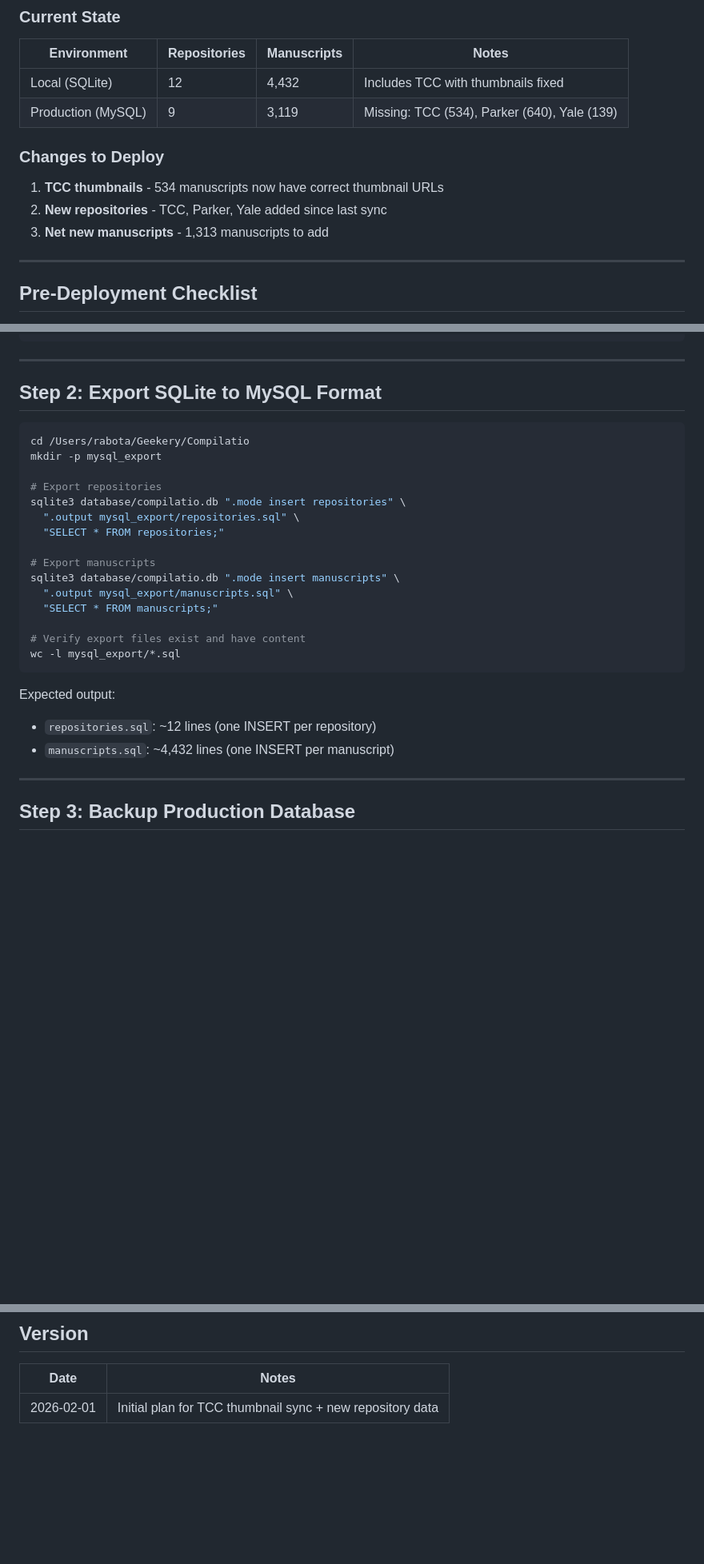
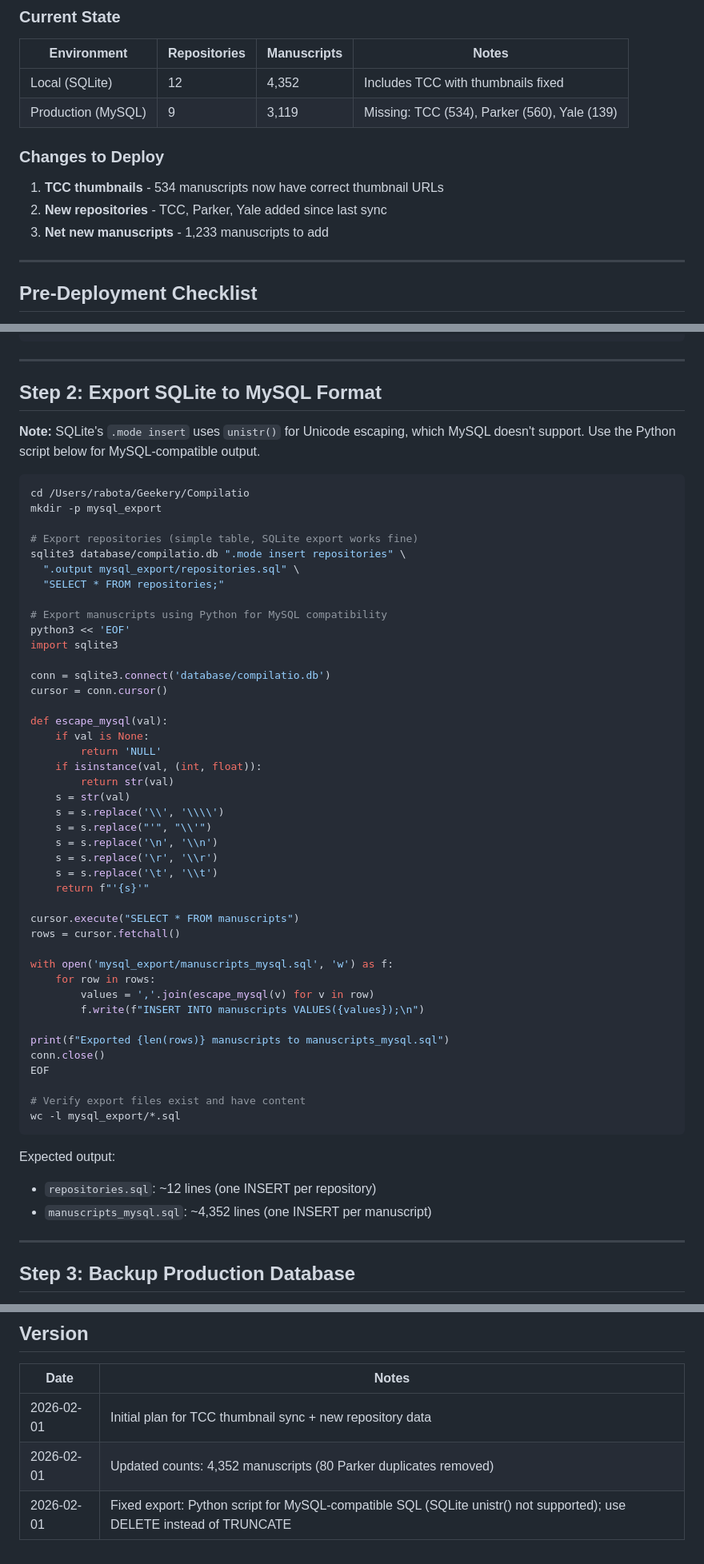
Before and after one commit to lutefiasco/Compilatio, a Markdown page: docs/plans/2026-02-01-Database-Sync-to-Production.md, 3 parts joined by grey strips. Shown at 80% size. Rendered like a GitHub page; blank space fills up the shorter version.

Commit message:
Update sync plan: MySQL-compatible export process
- Use Python script for manuscripts (SQLite unistr() not supported in MySQL)
- Use DELETE instead of TRUNCATE (FK constraint workaround)
- Update file references to manuscripts_mysql.sql

Co-Authored-By: Claude Opus 4.5 <noreply@anthropic.com>

````diff
--- a/docs/plans/2026-02-01-Database-Sync-to-Production.md
+++ b/docs/plans/2026-02-01-Database-Sync-to-Production.md
@@ -8,14 +8,14 @@ Safely synchronize the updated local SQLite database to the production MySQL ser
 
 | Environment | Repositories | Manuscripts | Notes |
 |-------------|--------------|-------------|-------|
-| Local (SQLite) | 12 | 4,432 | Includes TCC with thumbnails fixed |
-| Production (MySQL) | 9 | 3,119 | Missing: TCC (534), Parker (640), Yale (139) |
+| Local (SQLite) | 12 | 4,352 | Includes TCC with thumbnails fixed |
+| Production (MySQL) | 9 | 3,119 | Missing: TCC (534), Parker (560), Yale (139) |
 
 ### Changes to Deploy
 
 1. **TCC thumbnails** - 534 manuscripts now have correct thumbnail URLs
 2. **New repositories** - TCC, Parker, Yale added since last sync
-3. **Net new manuscripts** - 1,313 manuscripts to add
+3. **Net new manuscripts** - 1,233 manuscripts to add
 
 ---
 
@@ -60,19 +60,48 @@ WHERE r.id IS NULL;
 
 ## Step 2: Export SQLite to MySQL Format
 
+**Note:** SQLite's `.mode insert` uses `unistr()` for Unicode escaping, which MySQL doesn't support. Use the Python script below for MySQL-compatible output.
+
 ```bash
 cd /Users/rabota/Geekery/Compilatio
 mkdir -p mysql_export
 
-# Export repositories
+# Export repositories (simple table, SQLite export works fine)
 sqlite3 database/compilatio.db ".mode insert repositories" \
   ".output mysql_export/repositories.sql" \
   "SELECT * FROM repositories;"
 
-# Export manuscripts
-sqlite3 database/compilatio.db ".mode insert manuscripts" \
-  ".output mysql_export/manuscripts.sql" \
-  "SELECT * FROM manuscripts;"
+# Export manuscripts using Python for MySQL compatibility
+python3 << 'EOF'
+import sqlite3
+
+conn = sqlite3.connect('database/compilatio.db')
+cursor = conn.cursor()
+
+def escape_mysql(val):
+    if val is None:
+        return 'NULL'
+    if isinstance(val, (int, float)):
+        return str(val)
+    s = str(val)
+    s = s.replace('\\', '\\\\')
+    s = s.replace("'", "\\'")
+    s = s.replace('\n', '\\n')
+    s = s.replace('\r', '\\r')
+    s = s.replace('\t', '\\t')
+    return f"'{s}'"
+
+cursor.execute("SELECT * FROM manuscripts")
+rows = cursor.fetchall()
+
+with open('mysql_export/manuscripts_mysql.sql', 'w') as f:
+    for row in rows:
+        values = ','.join(escape_mysql(v) for v in row)
+        f.write(f"INSERT INTO manuscripts VALUES({values});\n")
+
+print(f"Exported {len(rows)} manuscripts to manuscripts_mysql.sql")
+conn.close()
+EOF
 
 # Verify export files exist and have content
 wc -l mysql_export/*.sql
@@ -80,7 +109,7 @@ wc -l mysql_export/*.sql
 
 Expected output:
 - `repositories.sql`: ~12 lines (one INSERT per repository)
-- `manuscripts.sql`: ~4,432 lines (one INSERT per manuscript)
+- `manuscripts_mysql.sql`: ~4,352 lines (one INSERT per manuscript)
 
 ---
 
@@ -263,3 +289,5 @@ If something goes wrong:
 | Date | Notes |
 |------|-------|
 | 2026-02-01 | Initial plan for TCC thumbnail sync + new repository data |
+| 2026-02-01 | Updated counts: 4,352 manuscripts (80 Parker duplicates removed) |
+| 2026-02-01 | Fixed export: Python script for MySQL-compatible SQL (SQLite unistr() not supported); use DELETE instead of TRUNCATE |
````
Also changed, not shown: other parts of docs/plans/2026-02-01-Database-Sync-to-Production.md (+11 -14 lines).
